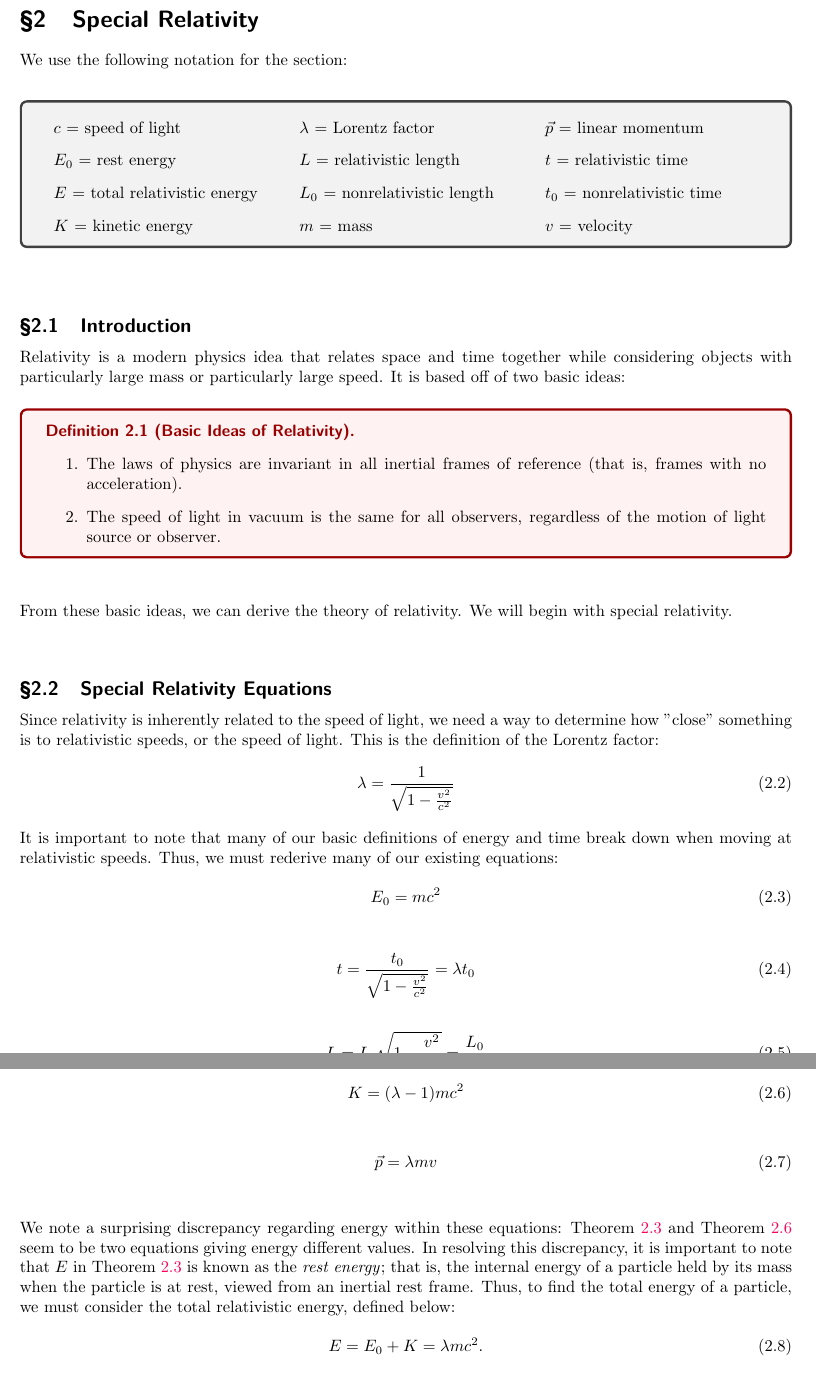
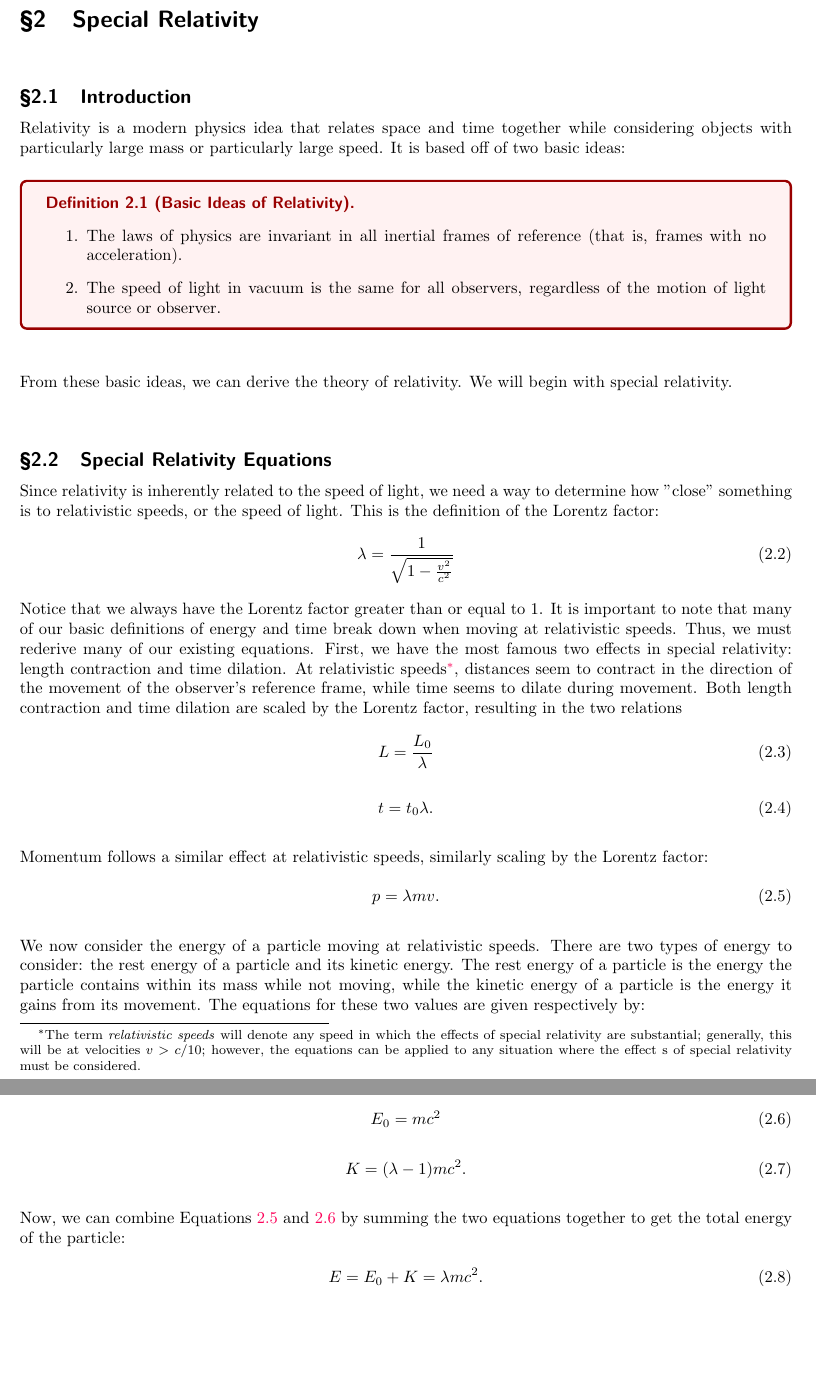
Before and after one commit to RavenclawIntellect/PhysicsUIL, a LaTeX document (PhysicsNotes.tex): two parts of pages 4 and 5 of 10, joined at a grey line, cut so that both start at the same text, the shorter picture padded with empty space. The pictures show the PDF file PhysicsNotes.pdf that the author committed with the source.

Commit message:
Rewrote special relativity to have text instead of just formulas

```diff
--- a/PhysicsNotes.tex
+++ b/PhysicsNotes.tex
@@ -92,17 +92,3 @@ Now, given that voltage is path-independent, we can combine Theorems \csecthm{2}
 \newpage
 \section{Special Relativity}
 
-We use the following notation for the section:
-
-\vspace{15px}
-
-\begin{tcolorbox}
-\begin{multicols}{3}
-\begin{description}
-    \item $c$ = speed of light
-    \item $E_0$ = rest energy
-    \item $E$ = total relativistic energy
-    \item $K$ = kinetic energy
-    \item $\lambda$ = Lorentz factor
-    \item $L$ = relativistic length
-    \item $L_0$ = nonrelativistic length
@@ -116,5 +95,3 @@ We use the following notation for the section:
-\end{tcolorbox}
-
 \subsection{Introduction}
 
 Relativity is a modern physics idea that relates space and time together while considering objects with particularly large mass or particularly large speed. It is based off of two basic ideas:
@@ -137,13 +114,26 @@ Since relativity is inherently related to the speed of light, we need a way to d
     \lambda = \frac{1}{\sqrt{1 - \frac{v^2}{c^2}}}
 \end{eq}
 
-It is important to note that many of our basic definitions of energy and time break down when moving at relativistic speeds. Thus, we must rederive many of our existing equations:
+Notice that we always have the Lorentz factor greater than or equal to 1. It is important to note that many of our basic definitions of energy and time break down when moving at relativistic speeds. Thus, we must rederive many of our existing equations. First, we have the most famous two effects in special relativity: length contraction and time dilation. At relativistic speeds\footnote{The term \textit{relativistic speeds} will denote any speed in which the effects of special relativity are substantial; generally, this will be at velocities $v > c/10$; however, the equations can be applied to any situation where the effect s of special relativity must be considered.}, distances seem to contract in the direction of the movement of the observer's reference frame, while time seems to dilate during movement. Both length contraction and time dilation are scaled by the Lorentz factor, resulting in the two relations
+\begin{eq}
+    L = \frac{L_0}{\lambda}
+\end{eq}
+\begin{eq}
+    t = t_0\lambda.
+\end{eq}
+
+Momentum follows a similar effect at relativistic speeds, similarly scaling by the Lorentz factor:
+
+\begin{eq}
+    p = \lambda mv.
+\end{eq}
+
+We now consider the energy of a particle moving at relativistic speeds. There are two types of energy to consider: the rest energy of a particle and its kinetic energy. The rest energy of a particle is the energy the particle contains within its mass while not moving, while the kinetic energy of a particle is the energy it gains from its movement. The equations for these two values are given respectively by:
 
 \begin{eq}
     E_0 = mc^2
 \end{eq}
-
 \begin{eq}
-    t = \frac{t_0}{\sqrt{1 - \frac{v^2}{c^2}}} = \lambda t_0
+    K = (\lambda - 1)mc^2.
 \end{eq}
 
@@ -159,8 +140,4 @@ It is important to note that many of our basic definitions of energy and time br
-    \vec{p} = \lambda mv
-\end{eq}
-
-\vspace{10px}
-We note a surprising discrepancy regarding energy within these equations: Theorem \cseceqn{3} and Theorem \cseceqn{6} seem to be two equations giving energy different values. In resolving this discrepancy, it is important to note that $E$ in Theorem \cseceqn{3} is known as the \textit{rest energy}; that is, the internal energy of a particle held by its mass when the particle is at rest, viewed from an inertial rest frame. Thus, to find the total energy of a particle, we must consider the total relativistic energy, defined below:
+Now, we can combine Equations \cseceqn{5} and \cseceqn{6} by summing the two equations together to get the total energy of the particle:
 
 \begin{eq}
 E = E_0 + K = \lambda mc^2.
```
Also changed, not shown: PhysicsNotes.pdf, PhysicsNotes.tex (18 more changed lines).
